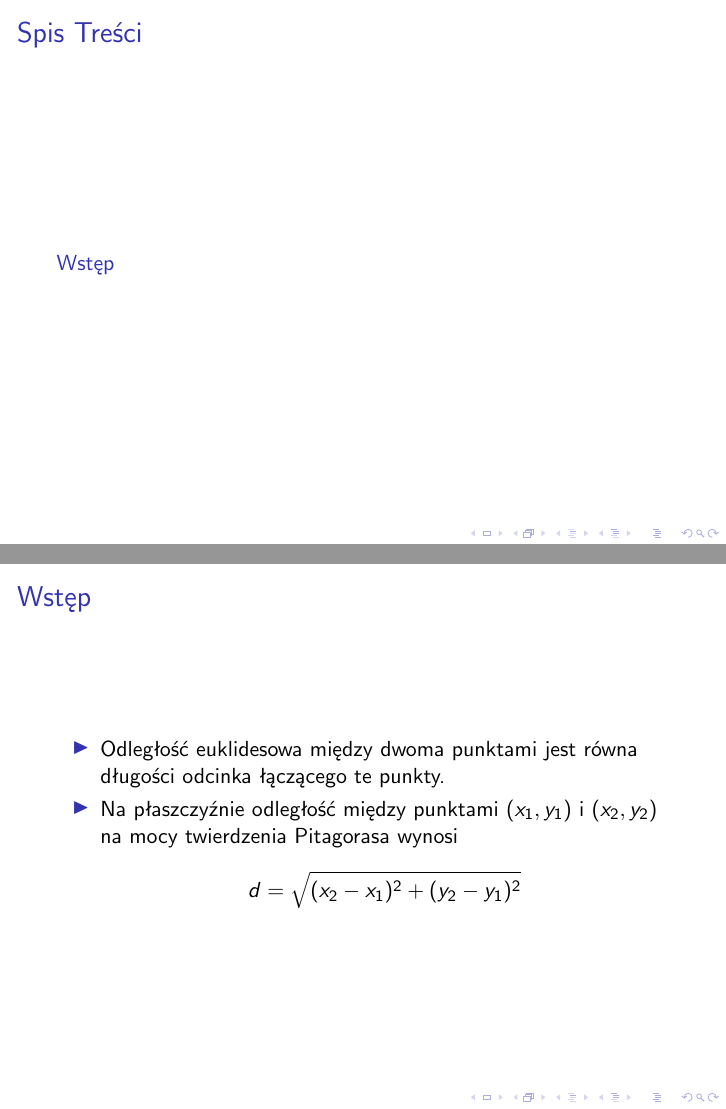
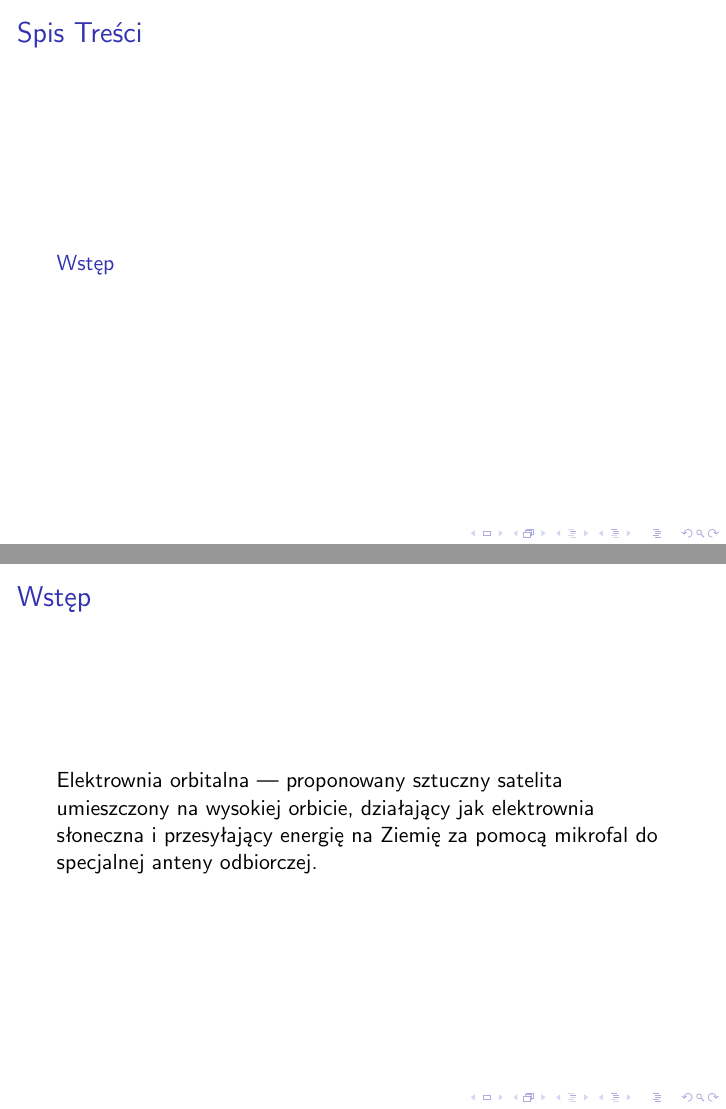
Before and after one commit to ardianorzol/ProgUzytkowe, LaTeX slides (beamer.tex): pages 2 and 4 of 8 before the commit and pages 2 and 3 of 7 after it, joined at a grey line. Compiled offline with pdfLaTeX.

Commit message:
poprawa beamer.tex

```diff
--- a/beamer.tex
+++ b/beamer.tex
@@ -20,12 +20,7 @@
 
 \section{Wstęp}
 \begin{frame}{Wstęp}
-\begin{itemize}
-\item{Odległość euklidesowa między dwoma punktami jest równa długości odcinka łączącego te punkty.}
-\pause
-\item Na płaszczyźnie odległość między punktami $(x_1, y_1)$ i~$(x_2, y_2)$ na mocy twierdzenia Pitagorasa wynosi
-$$d=\sqrt{(x_2-x_1)^2+(y_2-y_1)^2}$$
-\end{itemize}
+Elektrownia orbitalna --- proponowany sztuczny satelita umieszczony na wysokiej orbicie, działający jak elektrownia słoneczna i przesyłający energię na Ziemię za pomocą mikrofal do specjalnej anteny odbiorczej.
 \end{frame}
 
 \begin{frame}{Odległość, cd.}
```
